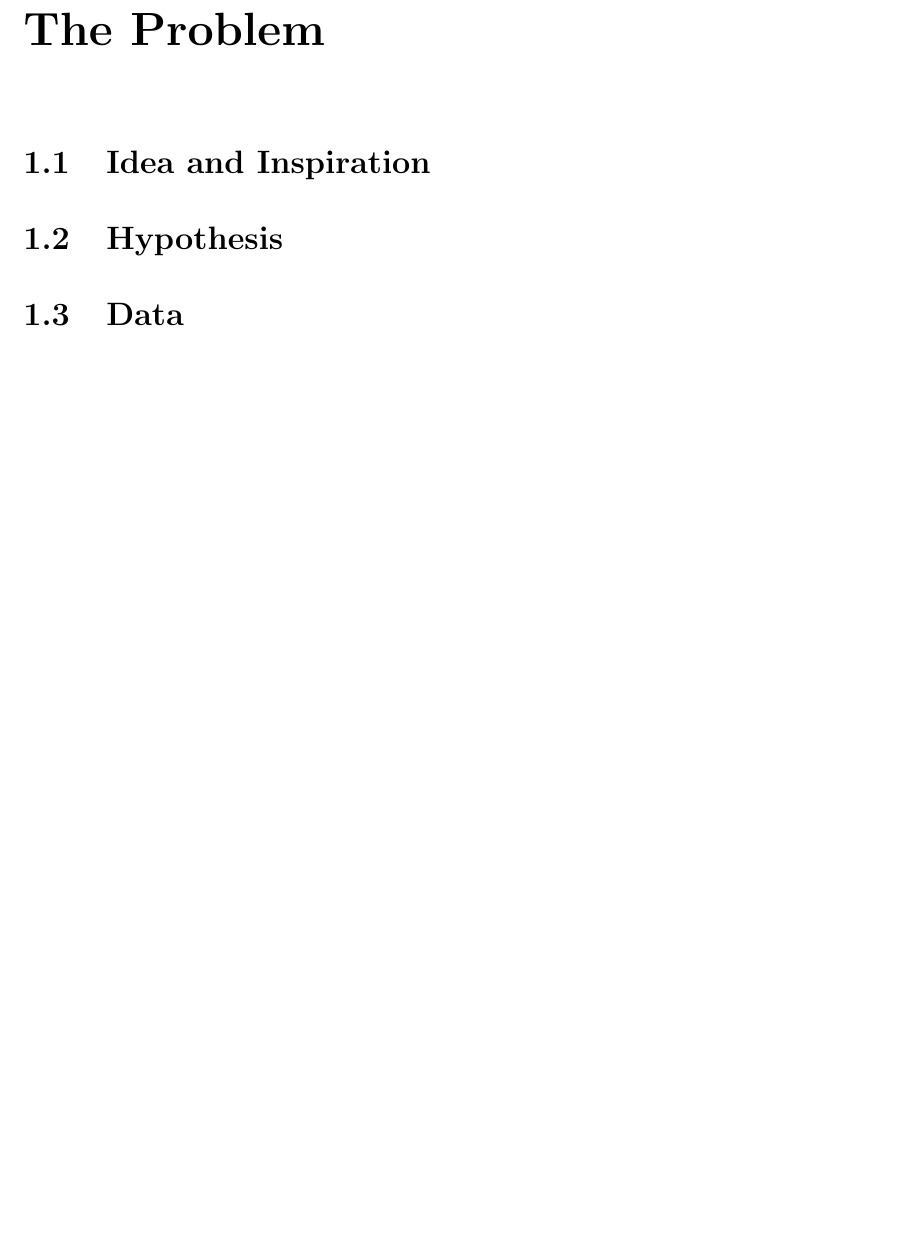
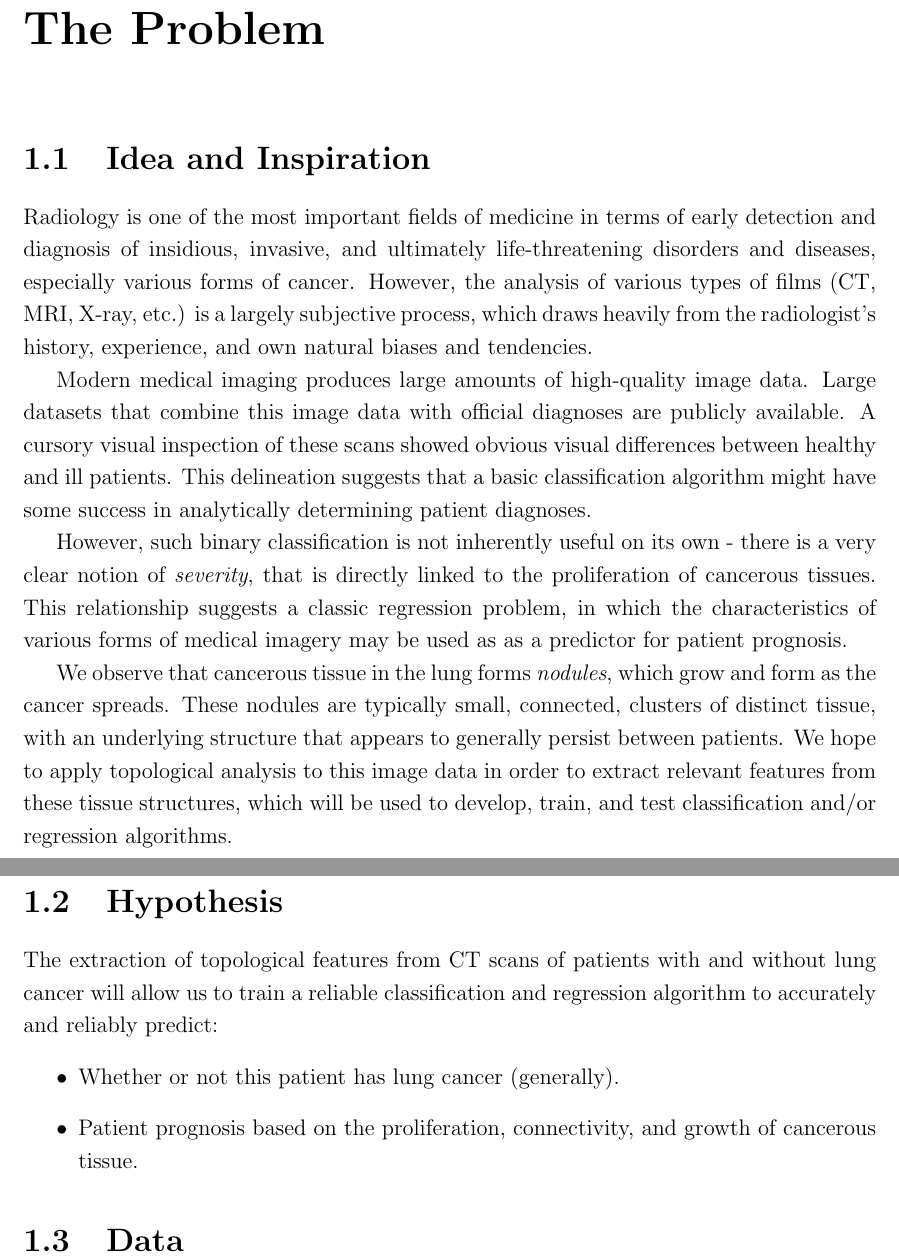
Before and after one commit to nbv3/topoCAT, a LaTeX thesis (Assignments/topoCat_bib.tex): part of page 4 of 5 before the commit and two parts of pages 4 and 5 of 6 after it, the two joined at a grey line, cut so that both start at the same text, the shorter picture padded with empty space. Compiled offline with pdfLaTeX.

Commit message:
Updated bib_intro

```diff
--- a/Assignments/topoCat_bib.tex
+++ b/Assignments/topoCat_bib.tex
@@ -4,7 +4,7 @@
 \setlength{\oddsidemargin}{0in}
 \setlength{\evensidemargin}{0in}
 \setlength{\topmargin}{-.6in}
-\linespread{1.3}
+\linespread{1.2}
 
 % \renewcommand{\labelenumi}{\alph{enumi}}
 
@@ -51,13 +51,19 @@
 \tableofcontents{}
 
 \part{Background}
-
 \chapter{The Problem}
-
 \section{Idea and Inspiration}
+\indent Radiology is one of the most important fields of medicine in terms of early detection and diagnosis of insidious, invasive, and ultimately life-threatening disorders and diseases, especially various forms of cancer. However, the analysis of various types of films (CT, MRI, X-ray, etc.) is a largely subjective process, which draws heavily from the radiologist's history, experience, and own natural biases and tendencies. \\
+\indent Modern medical imaging produces large amounts of high-quality image data. Large datasets that combine this image data with official diagnoses are publicly available. A cursory visual inspection of these scans showed obvious visual differences between healthy and ill patients. This delineation suggests that a basic classification algorithm might have some success in analytically determining patient diagnoses. \\
+\indent However, such binary classification is not inherently useful on its own - there is a very clear notion of \textit{severity}, that is directly linked to the proliferation of cancerous tissues. This relationship suggests a classic regression problem, in which the characteristics of various forms of medical imagery may be used as as a predictor for patient prognosis.\\
+\indent We observe that cancerous tissue in the lung forms \textit{nodules}, which grow and form as the cancer spreads. These nodules are typically small, connected, clusters of distinct tissue, with an underlying structure that appears to generally persist between patients. We hope to apply topological analysis to this image data in order to extract relevant features from these tissue structures, which will be used to develop, train, and test classification and/or regression algorithms.
 
 \section{Hypothesis}
-
+The extraction of topological features from CT scans of patients with and without lung cancer will allow us to train a reliable classification and regression algorithm to accurately and reliably predict:
+\begin{itemize}
+\item Whether or not this patient has lung cancer (generally).
+\item Patient prognosis based on the proliferation, connectivity, and growth of cancerous tissue.
+\end{itemize}
 \section{Data}
 
 \chapter{The Approach}
```
Also changed, not shown: Assignments/topoCat_bib.tex (2 more changed lines).
